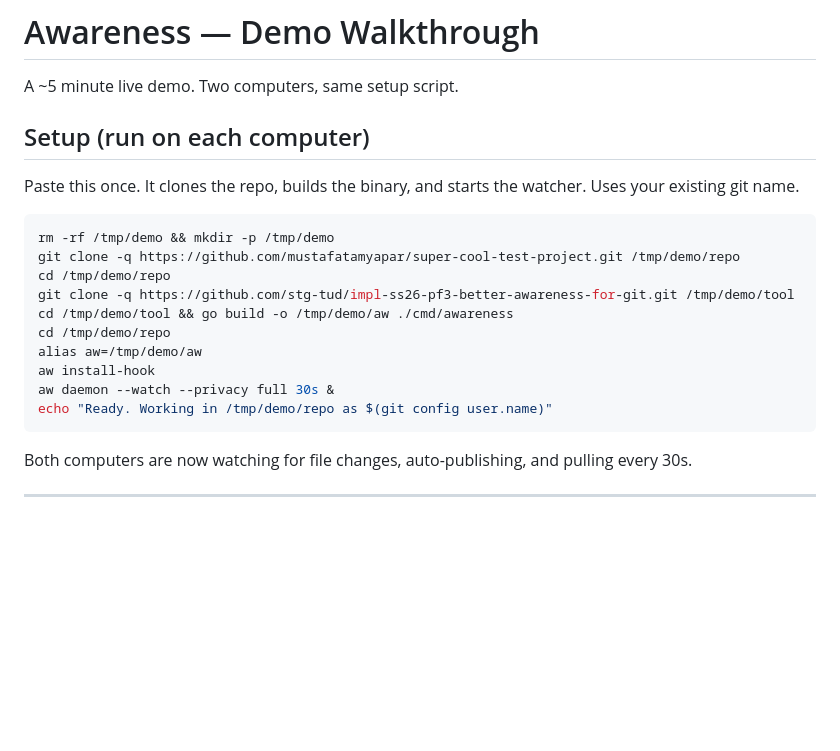
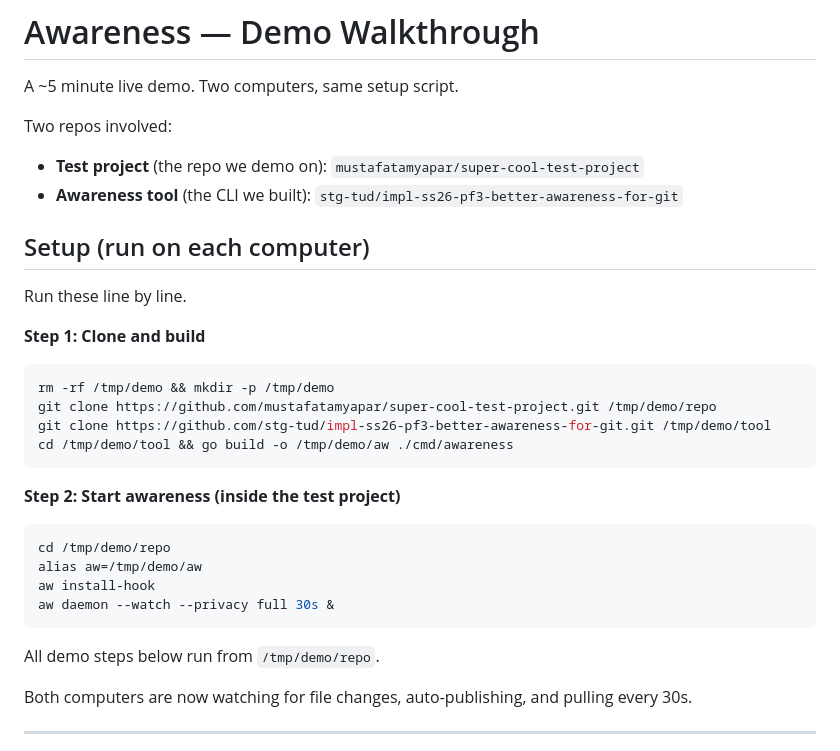
Before and after one commit to mustafatamyapar/super-cool-test-project, a Markdown page: docs/demo_walkthrough.md, the part around the change. GitHub-like rendering; blank space fills up the shorter version.

Commit message:
docs: clarify which repos are used in demo
Co-Authored-By: Claude Opus 4.6 <noreply@anthropic.com>

````diff
--- a/docs/demo_walkthrough.md
+++ b/docs/demo_walkthrough.md
@@ -2,22 +2,33 @@
 
 A ~5 minute live demo. Two computers, same setup script.
 
+Two repos involved:
+- **Test project** (the repo we demo on): `mustafatamyapar/super-cool-test-project`
+- **Awareness tool** (the CLI we built): `stg-tud/impl-ss26-pf3-better-awareness-for-git`
+
 ## Setup (run on each computer)
 
-Paste this once. It clones the repo, builds the binary, and starts the watcher. Uses your existing git name.
+Run these line by line.
+
+**Step 1: Clone and build**
 
 ```bash
 rm -rf /tmp/demo && mkdir -p /tmp/demo
-git clone -q https://github.com/mustafatamyapar/super-cool-test-project.git /tmp/demo/repo
-cd /tmp/demo/repo
-git clone -q https://github.com/stg-tud/impl-ss26-pf3-better-awareness-for-git.git /tmp/demo/tool
+git clone https://github.com/mustafatamyapar/super-cool-test-project.git /tmp/demo/repo
+git clone https://github.com/stg-tud/impl-ss26-pf3-better-awareness-for-git.git /tmp/demo/tool
 cd /tmp/demo/tool && go build -o /tmp/demo/aw ./cmd/awareness
+```
+
+**Step 2: Start awareness (inside the test project)**
+
+```bash
 cd /tmp/demo/repo
 alias aw=/tmp/demo/aw
 aw install-hook
 aw daemon --watch --privacy full 30s &
-echo "Ready. Working in /tmp/demo/repo as $(git config user.name)"
 ```
+
+All demo steps below run from `/tmp/demo/repo`.
 
 Both computers are now watching for file changes, auto-publishing, and pulling every 30s.
 
````
